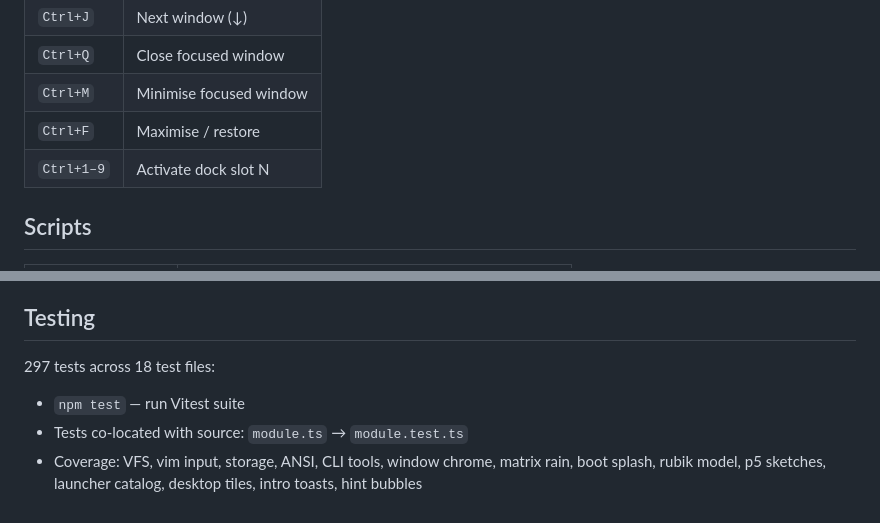
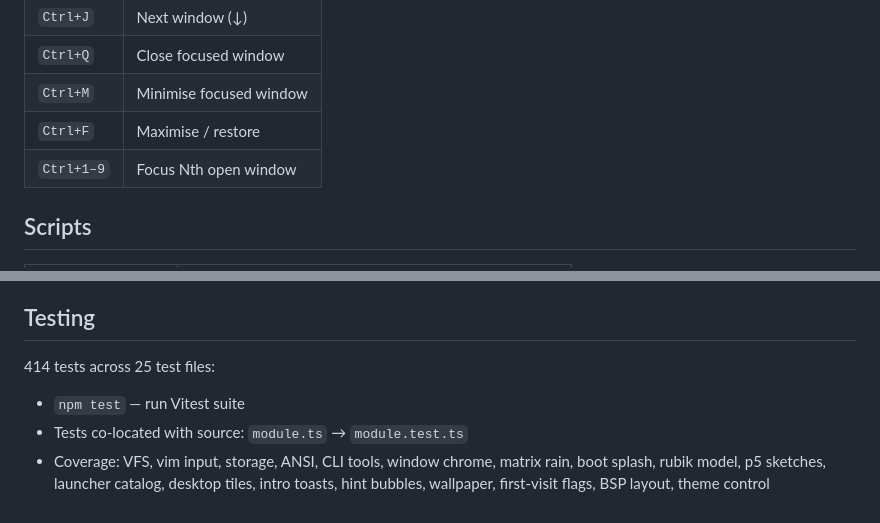
Before and after one commit to namefailed/namefailed.github.io, a Markdown page: README.md, 2 parts joined by grey strips. Drawn GitHub-style.

Commit message:
docs: update test count, keybind description, and bootstrap sequence

```diff
--- a/README.md
+++ b/README.md
@@ -61,7 +61,7 @@ Pre-loaded in `~/sketches/` (VFS):
 | `Ctrl+Q` | Close focused window |
 | `Ctrl+M` | Minimise focused window |
 | `Ctrl+F` | Maximise / restore |
-| `Ctrl+1–9` | Activate dock slot N |
+| `Ctrl+1–9` | Focus Nth open window |
 
 ## Scripts
 
@@ -87,7 +87,7 @@ The deploy publishes `dist/`, not the repo root. `index.html` at the root only w
 
 ## Testing
 
-297 tests across 18 test files:
+414 tests across 25 test files:
 - `npm test` — run Vitest suite
 - Tests co-located with source: `module.ts` → `module.test.ts`
-- Coverage: VFS, vim input, storage, ANSI, CLI tools, window chrome, matrix rain, boot splash, rubik model, p5 sketches, launcher catalog, desktop tiles, intro toasts, hint bubbles
+- Coverage: VFS, vim input, storage, ANSI, CLI tools, window chrome, matrix rain, boot splash, rubik model, p5 sketches, launcher catalog, desktop tiles, intro toasts, hint bubbles, wallpaper, first-visit flags, BSP layout, theme control
```
Also changed, not shown: docs/ARCHITECTURE.md (+1 -1 lines).
